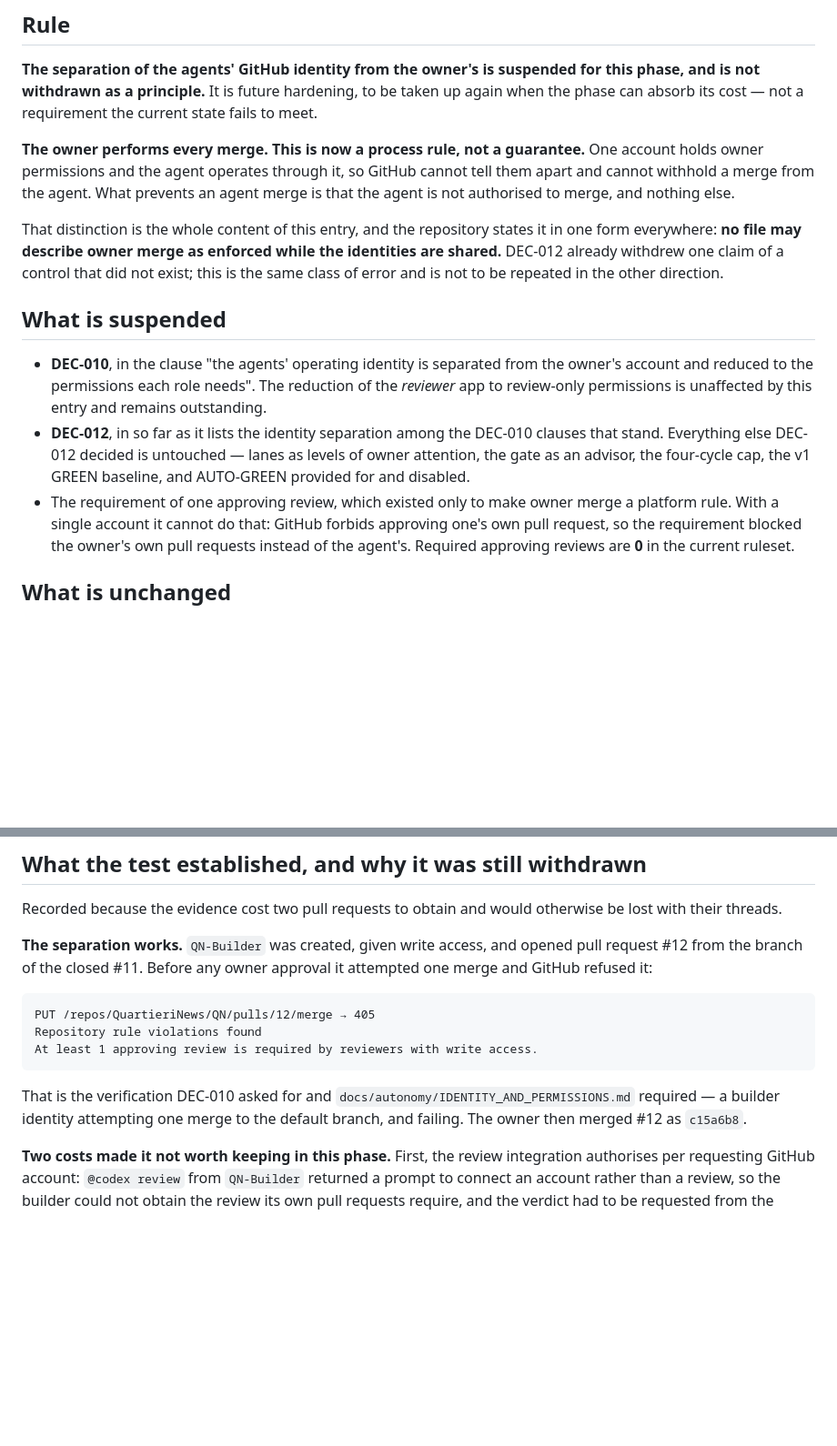
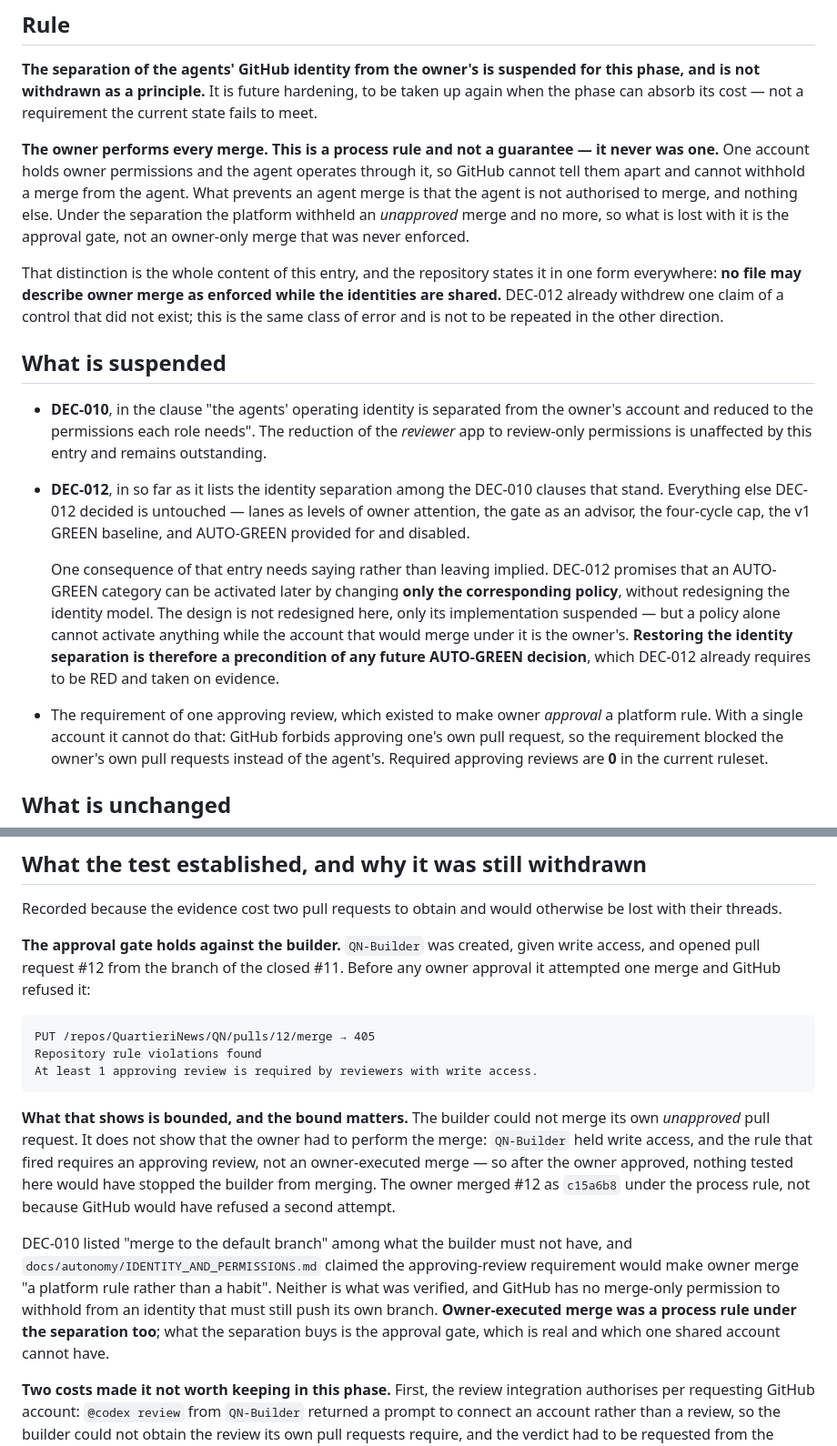
Before and after one commit to QuartieriNews/QN, a Markdown page: decisions/DEC-013-identity-separation-suspended.md, 2 parts joined by grey strips. Shown at 91% size. GitHub-like rendering; blank space fills up the shorter version.

````diff
--- a/decisions/DEC-013-identity-separation-suspended.md
+++ b/decisions/DEC-013-identity-separation-suspended.md
@@ -44,10 +44,12 @@ phase, and is not withdrawn as a principle.** It is future hardening, to be take
 again when the phase can absorb its cost — not a requirement the current state fails to
 meet.
 
-**The owner performs every merge. This is now a process rule, not a guarantee.** One
-account holds owner permissions and the agent operates through it, so GitHub cannot tell
-them apart and cannot withhold a merge from the agent. What prevents an agent merge is
-that the agent is not authorised to merge, and nothing else.
+**The owner performs every merge. This is a process rule and not a guarantee — it never
+was one.** One account holds owner permissions and the agent operates through it, so
+GitHub cannot tell them apart and cannot withhold a merge from the agent. What prevents
+an agent merge is that the agent is not authorised to merge, and nothing else. Under the
+separation the platform withheld an *unapproved* merge and no more, so what is lost with
+it is the approval gate, not an owner-only merge that was never enforced.
 
 That distinction is the whole content of this entry, and the repository states it in one
 form everywhere: **no file may describe owner merge as enforced while the identities are
@@ -64,7 +66,15 @@ same class of error and is not to be repeated in the other direction.
   that stand. Everything else DEC-012 decided is untouched — lanes as levels of owner
   attention, the gate as an advisor, the four-cycle cap, the v1 GREEN baseline, and
   AUTO-GREEN provided for and disabled.
-- The requirement of one approving review, which existed only to make owner merge a
+
+  One consequence of that entry needs saying rather than leaving implied. DEC-012
+  promises that an AUTO-GREEN category can be activated later by changing **only the
+  corresponding policy**, without redesigning the identity model. The design is not
+  redesigned here, only its implementation suspended — but a policy alone cannot
+  activate anything while the account that would merge under it is the owner's.
+  **Restoring the identity separation is therefore a precondition of any future
+  AUTO-GREEN decision**, which DEC-012 already requires to be RED and taken on evidence.
+- The requirement of one approving review, which existed to make owner *approval* a
   platform rule. With a single account it cannot do that: GitHub forbids approving one's
   own pull request, so the requirement blocked the owner's own pull requests instead of
   the agent's. Required approving reviews are **0** in the current ruleset.
@@ -95,9 +105,9 @@ claim to have verified it.
 Recorded because the evidence cost two pull requests to obtain and would otherwise be
 lost with their threads.
 
-**The separation works.** `QN-Builder` was created, given write access, and opened
-pull request #12 from the branch of the closed #11. Before any owner approval it
-attempted one merge and GitHub refused it:
+**The approval gate holds against the builder.** `QN-Builder` was created, given write
+access, and opened pull request #12 from the branch of the closed #11. Before any owner
+approval it attempted one merge and GitHub refused it:
 
 ```
 PUT /repos/QuartieriNews/QN/pulls/12/merge → 405
@@ -105,9 +115,20 @@ Repository rule violations found
 At least 1 approving review is required by reviewers with write access.
 ```
 
-That is the verification DEC-010 asked for and
-`docs/autonomy/IDENTITY_AND_PERMISSIONS.md` required — a builder identity attempting one
-merge to the default branch, and failing. The owner then merged #12 as `c15a6b8`.
+**What that shows is bounded, and the bound matters.** The builder could not merge its
+own *unapproved* pull request. It does not show that the owner had to perform the merge:
+`QN-Builder` held write access, and the rule that fired requires an approving review, not
+an owner-executed merge — so after the owner approved, nothing tested here would have
+stopped the builder from merging. The owner merged #12 as `c15a6b8` under the process
+rule, not because GitHub would have refused a second attempt.
+
+DEC-010 listed "merge to the default branch" among what the builder must not have, and
+`docs/autonomy/IDENTITY_AND_PERMISSIONS.md` claimed the approving-review requirement
+would make owner merge "a platform rule rather than a habit". Neither is what was
+verified, and GitHub has no merge-only permission to withhold from an identity that must
+still push its own branch. **Owner-executed merge was a process rule under the separation
+too**; what the separation buys is the approval gate, which is real and which one shared
+account cannot have.
 
 **Two costs made it not worth keeping in this phase.** First, the review integration
 authorises per requesting GitHub account: `@codex review` from `QN-Builder` returned a
````
Also changed, not shown: other parts of decisions/DEC-013-identity-separation-suspended.md (+3 -3 lines), docs/autonomy/IDENTITY_AND_PERMISSIONS.md (+70 -56 lines).
